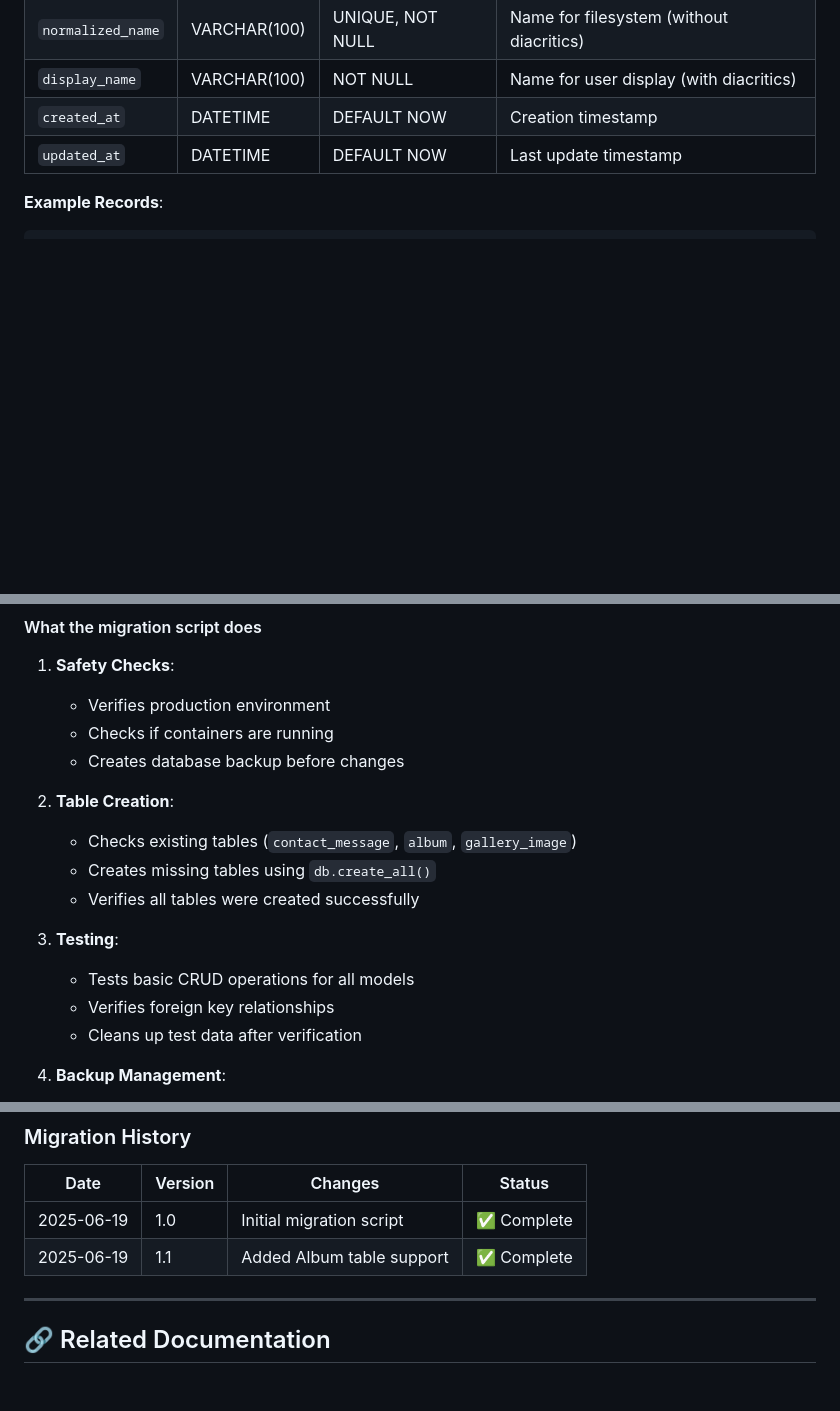
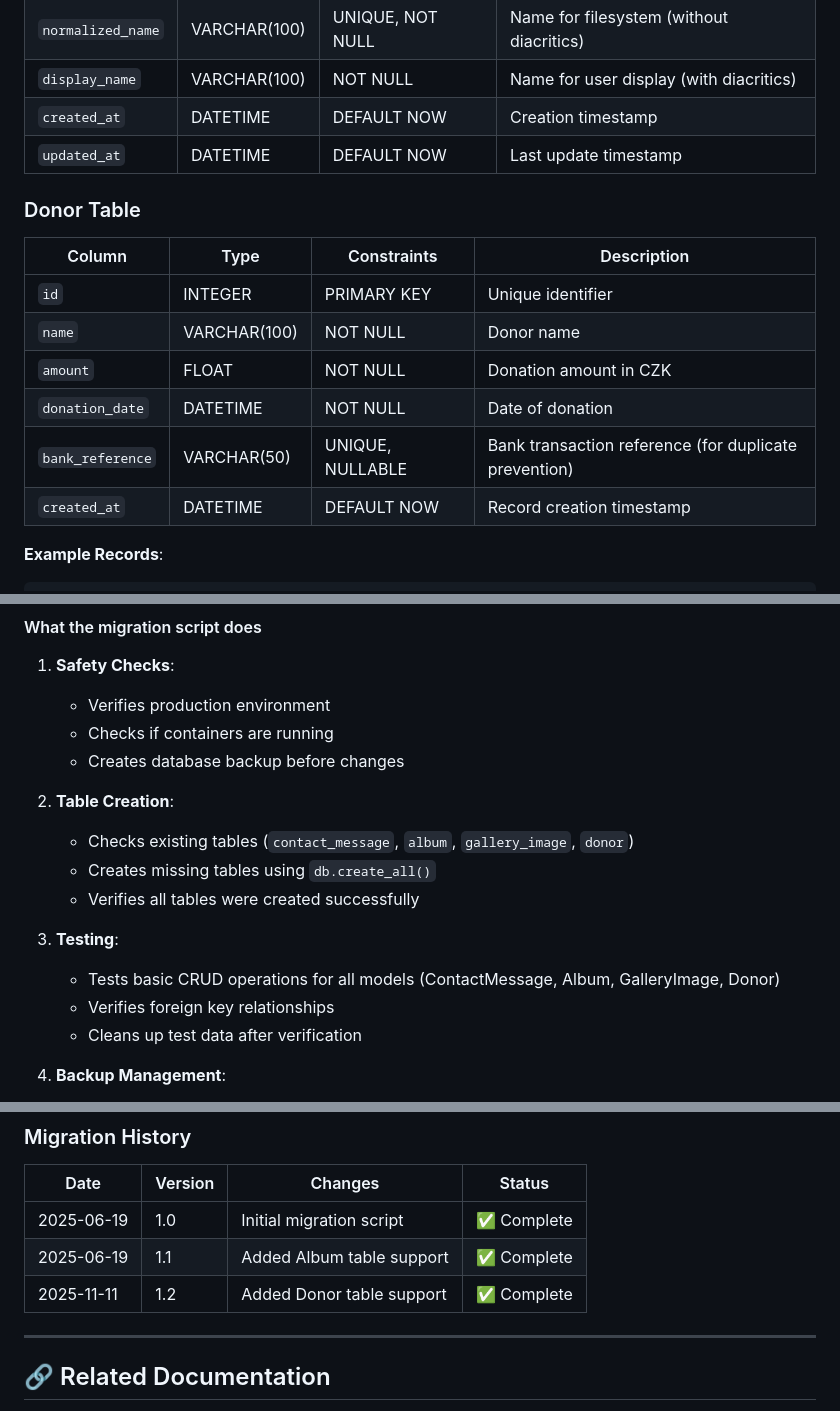
Before and after one commit to BelungaCZ/tresinky_web, a Markdown page: docs/database.md, 3 parts joined by grey strips. Drawn GitHub-style; blank space fills up the shorter version.

Commit message:
fix(database): create missing donor table in production database
- Fixed production database error: missing 'donor' table causing OperationalError
- Created donor table using db.create_all() in production container
- Verified fix: donor queries and sync_donors_with_bank() function now work correctly
- Updated documentation to include Donor table schema
- Added migration history entry for Donor table support

The donor table was missing from production database, causing errors on:
- /podpora route (donate page)
- sync_donors_with_bank() function

All database operations now working correctly with 3 existing donors synced.

```diff
--- a/docs/database.md
+++ b/docs/database.md
@@ -61,6 +61,17 @@ SQLALCHEMY_TRACK_MODIFICATIONS = False
 | `display_name` | VARCHAR(100) | NOT NULL | Name for user display (with diacritics) |
 | `created_at` | DATETIME | DEFAULT NOW | Creation timestamp |
 | `updated_at` | DATETIME | DEFAULT NOW | Last update timestamp |
+
+### Donor Table
+
+| Column | Type | Constraints | Description |
+|--------|------|-------------|-------------|
+| `id` | INTEGER | PRIMARY KEY | Unique identifier |
+| `name` | VARCHAR(100) | NOT NULL | Donor name |
+| `amount` | FLOAT | NOT NULL | Donation amount in CZK |
+| `donation_date` | DATETIME | NOT NULL | Date of donation |
+| `bank_reference` | VARCHAR(50) | UNIQUE, NULLABLE | Bank transaction reference (for duplicate prevention) |
+| `created_at` | DATETIME | DEFAULT NOW | Record creation timestamp |
 
 **Example Records**:
 
@@ -302,12 +313,12 @@ For production deployments where database tables are missing, use the automated
    - Creates database backup before changes
 
 2. **Table Creation**:
-   - Checks existing tables (`contact_message`, `album`, `gallery_image`)
+   - Checks existing tables (`contact_message`, `album`, `gallery_image`, `donor`)
    - Creates missing tables using `db.create_all()`
    - Verifies all tables were created successfully
 
 3. **Testing**:
-   - Tests basic CRUD operations for all models
+   - Tests basic CRUD operations for all models (ContactMessage, Album, GalleryImage, Donor)
    - Verifies foreign key relationships
    - Cleans up test data after verification
 
@@ -458,6 +469,7 @@ with app.app_context():
 |------|---------|---------|--------|
 | 2025-06-19 | 1.0 | Initial migration script | ✅ Complete |
 | 2025-06-19 | 1.1 | Added Album table support | ✅ Complete |
+| 2025-11-11 | 1.2 | Added Donor table support | ✅ Complete |
 
 ---
 
```
Also changed, not shown: docs/IMPLEMENTATION_PLAN.md (+22 -0 lines).
